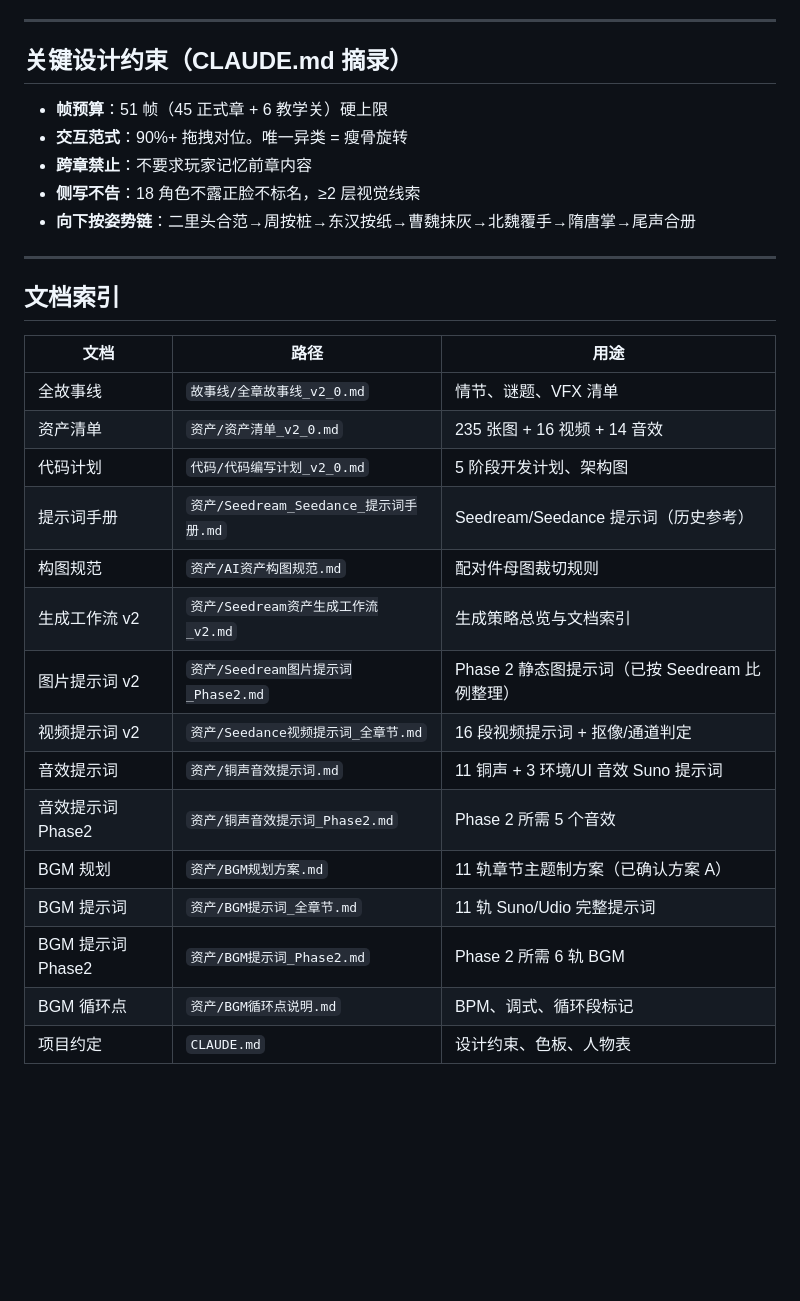
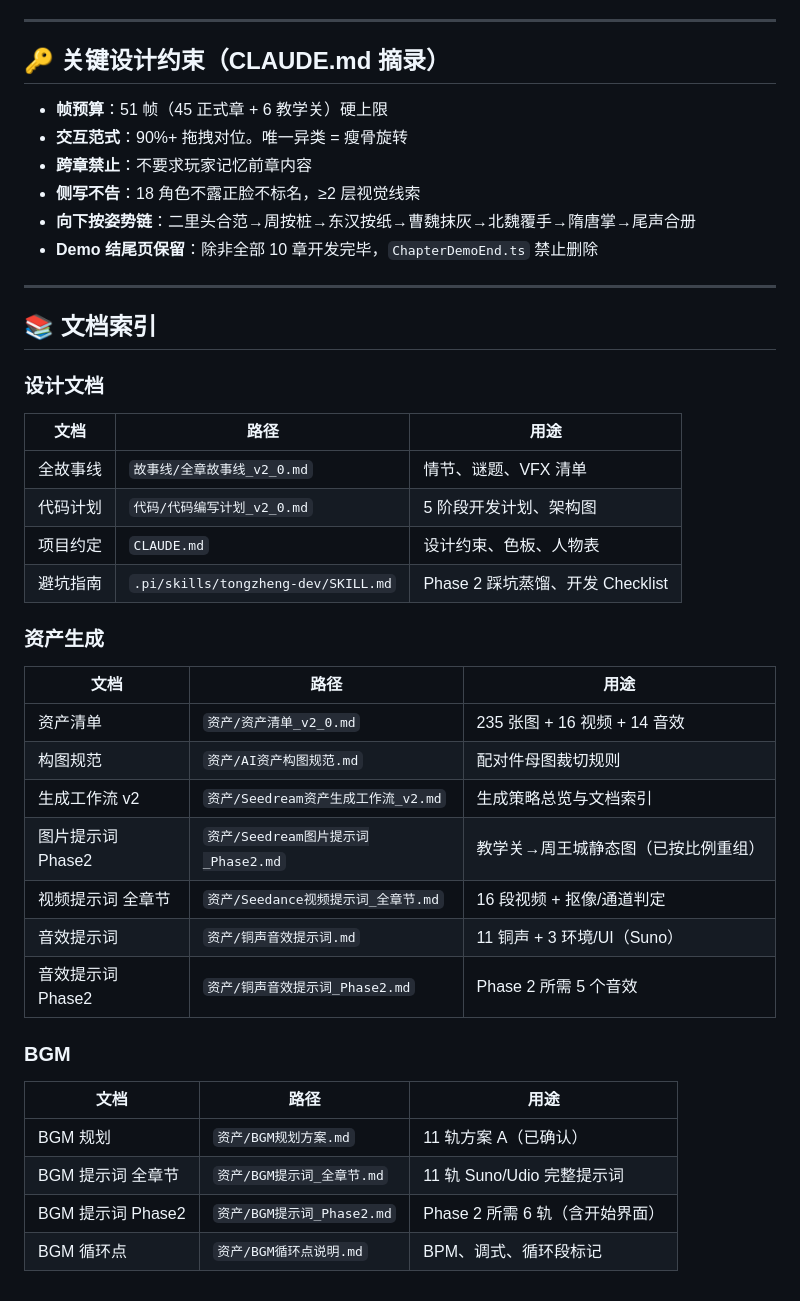
Before and after one commit to saintxp/bronze-luo, a Markdown page: next-session-prompt.md, the part around one of its changes. GitHub-like rendering; blank space fills up the shorter version.

```diff
--- a/next-session-prompt.md
+++ b/next-session-prompt.md
@@ -137,32 +140,45 @@ src/
 
 ---
 
-## 关键设计约束（CLAUDE.md 摘录）
+## 🔑 关键设计约束（CLAUDE.md 摘录）
 
 - **帧预算**：51 帧（45 正式章 + 6 教学关）硬上限
 - **交互范式**：90%+ 拖拽对位。唯一异类 = 瘦骨旋转
 - **跨章禁止**：不要求玩家记忆前章内容
 - **侧写不告**：18 角色不露正脸不标名，≥2 层视觉线索
 - **向下按姿势链**：二里头合范→周按桩→东汉按纸→曹魏抹灰→北魏覆手→隋唐掌→尾声合册
+- **Demo 结尾页保留**：除非全部 10 章开发完毕，`ChapterDemoEnd.ts` 禁止删除
 
 ---
 
-## 文档索引
+## 📚 文档索引
+
+### 设计文档
 
 | 文档 | 路径 | 用途 |
 | ------ | ------ | ------ |
 | 全故事线 | `故事线/全章故事线_v2_0.md` | 情节、谜题、VFX 清单 |
+| 代码计划 | `代码/代码编写计划_v2_0.md` | 5 阶段开发计划、架构图 |
+| 项目约定 | `CLAUDE.md` | 设计约束、色板、人物表 |
+| 避坑指南 | `.pi/skills/tongzheng-dev/SKILL.md` | Phase 2 踩坑蒸馏、开发 Checklist |
+
+### 资产生成
+
+| 文档 | 路径 | 用途 |
+| ------ | ------ | ------ |
 | 资产清单 | `资产/资产清单_v2_0.md` | 235 张图 + 16 视频 + 14 音效 |
-| 代码计划 | `代码/代码编写计划_v2_0.md` | 5 阶段开发计划、架构图 |
-| 提示词手册 | `资产/Seedream_Seedance_提示词手册.md` | Seedream/Seedance 提示词（历史参考） |
 | 构图规范 | `资产/AI资产构图规范.md` | 配对件母图裁切规则 |
 | 生成工作流 v2 | `资产/Seedream资产生成工作流_v2.md` | 生成策略总览与文档索引 |
-| 图片提示词 v2 | `资产/Seedream图片提示词_Phase2.md` | Phase 2 静态图提示词（已按 Seedream 比例整理） |
-| 视频提示词 v2 | `资产/Seedance视频提示词_全章节.md` | 16 段视频提示词 + 抠像/通道判定 |
-| 音效提示词 | `资产/铜声音效提示词.md` | 11 铜声 + 3 环境/UI 音效 Suno 提示词 |
+| 图片提示词 Phase2 | `资产/Seedream图片提示词_Phase2.md` | 教学关→周王城静态图（已按比例重组） |
+| 视频提示词 全章节 | `资产/Seedance视频提示词_全章节.md` | 16 段视频 + 抠像/通道判定 |
+| 音效提示词 | `资产/铜声音效提示词.md` | 11 铜声 + 3 环境/UI（Suno） |
 | 音效提示词 Phase2 | `资产/铜声音效提示词_Phase2.md` | Phase 2 所需 5 个音效 |
-| BGM 规划 | `资产/BGM规划方案.md` | 11 轨章节主题制方案（已确认方案 A） |
-| BGM 提示词 | `资产/BGM提示词_全章节.md` | 11 轨 Suno/Udio 完整提示词 |
-| BGM 提示词 Phase2 | `资产/BGM提示词_Phase2.md` | Phase 2 所需 6 轨 BGM |
+
+### BGM
+
+| 文档 | 路径 | 用途 |
+| ------ | ------ | ------ |
+| BGM 规划 | `资产/BGM规划方案.md` | 11 轨方案 A（已确认） |
+| BGM 提示词 全章节 | `资产/BGM提示词_全章节.md` | 11 轨 Suno/Udio 完整提示词 |
+| BGM 提示词 Phase2 | `资产/BGM提示词_Phase2.md` | Phase 2 所需 6 轨（含开始界面） |
 | BGM 循环点 | `资产/BGM循环点说明.md` | BPM、调式、循环段标记 |
-| 项目约定 | `CLAUDE.md` | 设计约束、色板、人物表 |
```
Also changed, not shown: other parts of next-session-prompt.md (+45 -42 lines).
